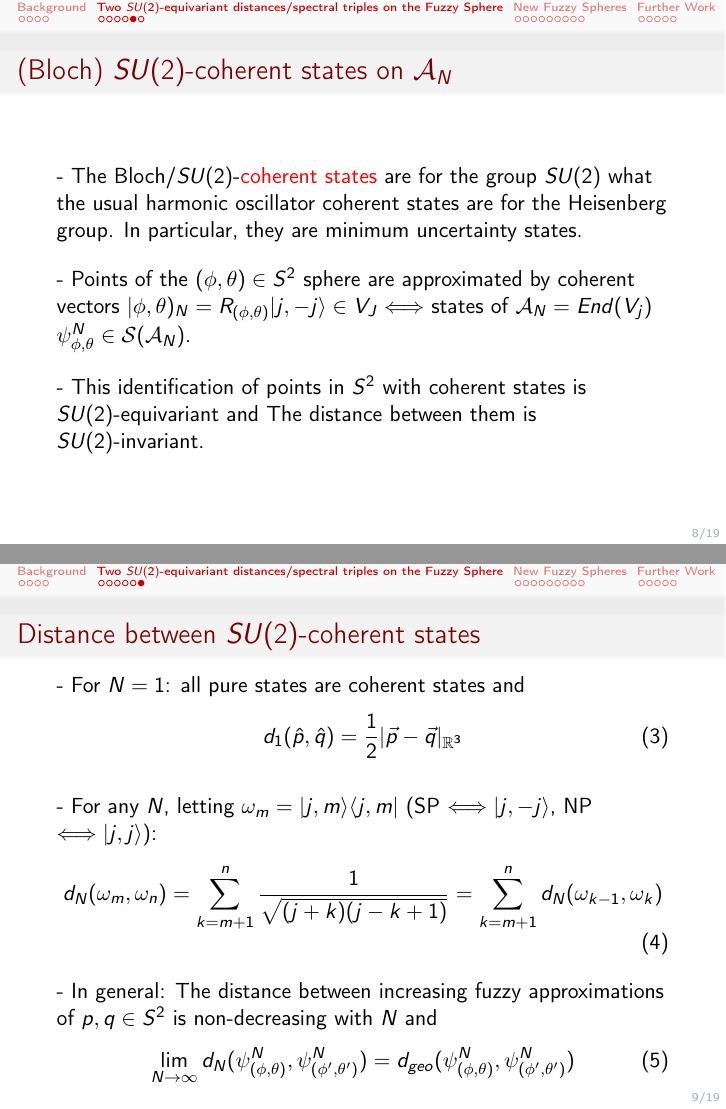
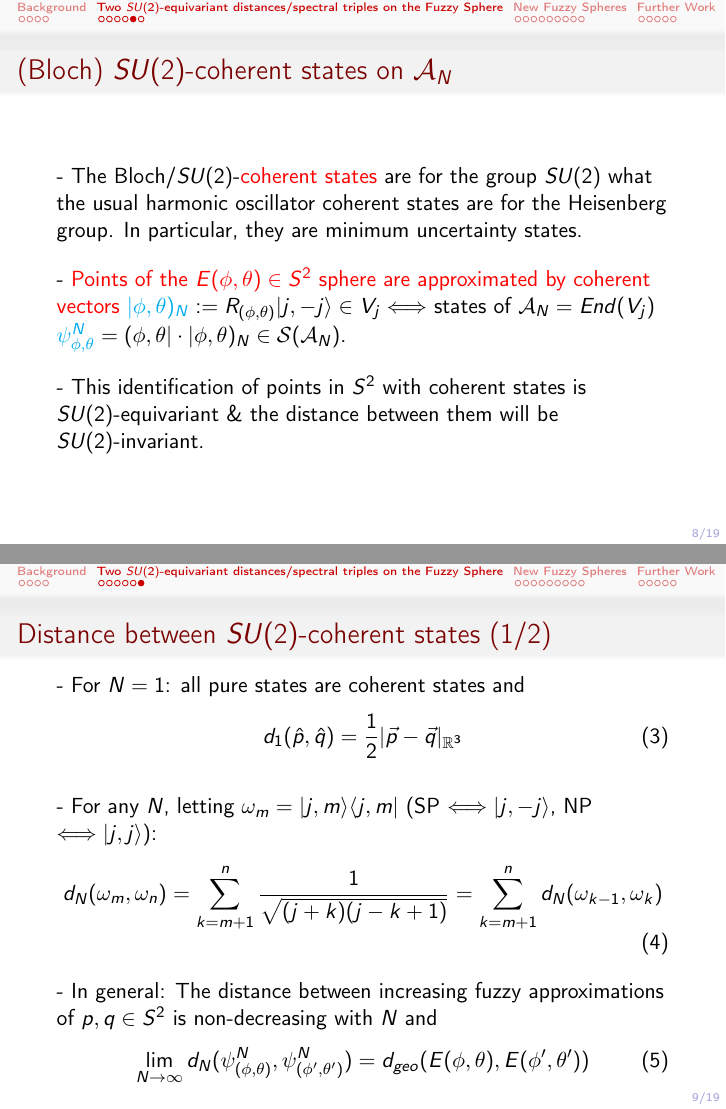
Before and after one commit to Cohnan/Fisica-Monografia-NCG, LaTeX slides (30SeminarioPresent.tex, which reads chapters30/DAndrea.tex): pages 12 and 13 of 32, joined at a grey line. Compiled offline with pdfLaTeX.

Commit message:
Coherent states Improvent

```diff
--- a/chapters30/DAndrea.tex
+++ b/chapters30/DAndrea.tex
@@ -73,14 +73,14 @@ where, for example, $\text{ad}\pi_j(H)$ is the action of $J_3 \in su(2)$ on $\ma
 
 %- \rtext{They will be considered fuzzy approximations of the points of $S^2$}.
 
-- Points of the $(\phi, \theta) \in S^2$ sphere are approximated by coherent vectors $|\phi, \theta)_N = R_{(\phi, \theta)}|j, -j\rangle \in V_J \Longleftrightarrow $ states of $\mathcal A_N = End(V_j)$ $\psi^N_{\phi, \theta} \in \mathcal S(\mathcal A_N)$.
+- \rtext{Points of the $E(\phi, \theta) \in S^2$ sphere are approximated by coherent vectors} $\lbtext{|\phi, \theta)_N} := R_{(\phi, \theta)}|j, -j\rangle \in V_j \Longleftrightarrow $ states of $\mathcal A_N = End(V_j)$ $\lbtext{\psi^N_{\phi, \theta}} = (\phi, \theta| \cdot |\phi, \theta)_N \in \mathcal S(\mathcal A_N)$.
 
-- This identification of points in $S^2$ with coherent states is $SU(2)$-equivariant and The distance between them is $SU(2)$-invariant.
+- This identification of points in $S^2$ with coherent states is $SU(2)$-equivariant \& the distance between them will be $SU(2)$-invariant.
 
 %What group used in Fiore?
 \end{frame}
 
-\begin{frame}{Distance between $SU(2)$-coherent states} % % % % % % % % % % % % % % % % % % %
+\begin{frame}{Distance between $SU(2)$-coherent states (1/2)} % % % % % % % % % % % % % % % % % % %
 - For $N = 1$: all pure states are coherent states and
 \begin{equation}
     d_1(\hat p, \hat q) = \frac{1}{2}|\vec p - \vec q|_{\RR^3}
@@ -98,7 +98,7 @@ where, for example, $\text{ad}\pi_j(H)$ is the action of $J_3 \in su(2)$ on $\ma
 - In general:
     The distance between increasing fuzzy approximations of $p, q \in S^2$ is non-decreasing with $N$ and
     \begin{equation}
-        \lim_{N \to \infty} d_N(\psi^N_{(\phi, \theta)}, \psi^N_{(\phi', \theta')}) = d_{geo}(\psi^N_{(\phi, \theta)}, \psi^N_{(\phi', \theta')})
+        \lim_{N \to \infty} d_N(\psi^N_{(\phi, \theta)}, \psi^N_{(\phi', \theta')}) = d_{geo}(E(\phi, \theta), E(\phi', \theta'))
     \end{equation}
 \end{frame}
 
```
Also changed, not shown: chapters30/DAndrea.tex (12 more changed lines).
